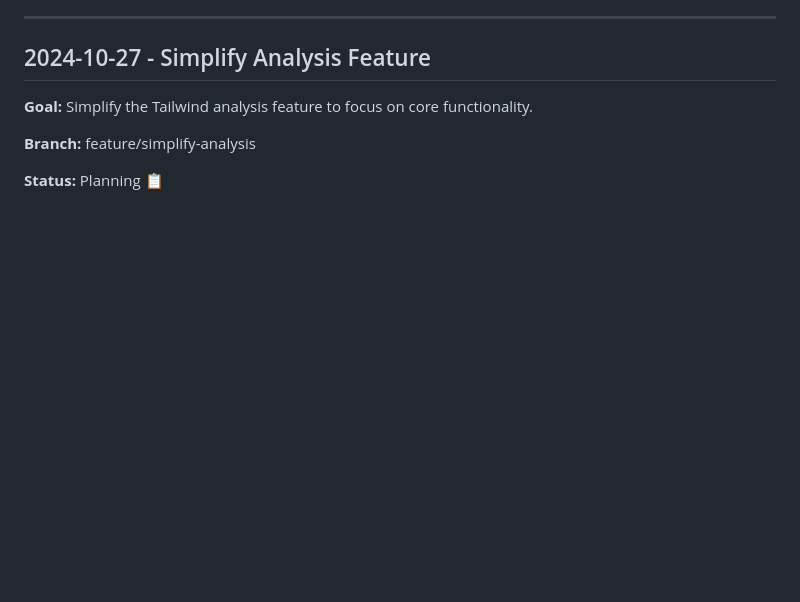
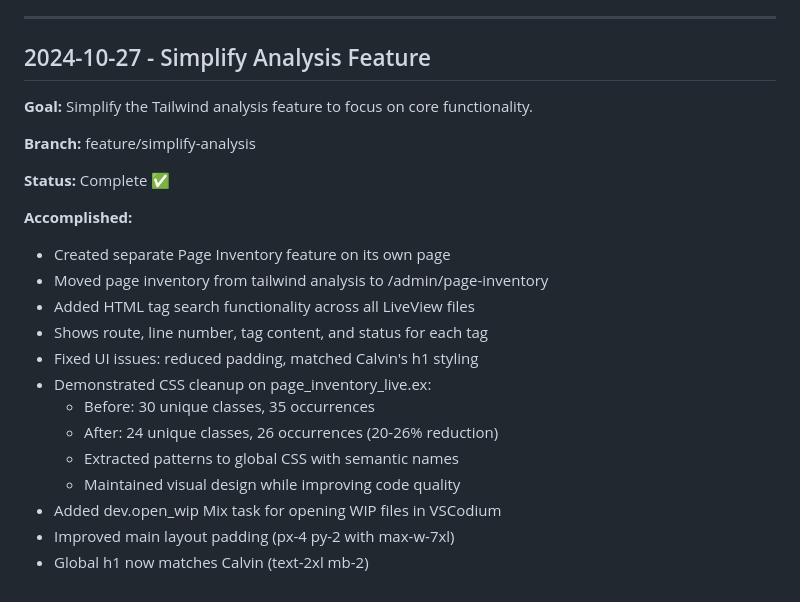
Before and after one commit to vintrepid/maestro, a Markdown page: CHANGELOG.md, the part around the change. Rendered like a GitHub page; blank space fills up the shorter version.

Commit message:
Update CHANGELOG: Complete simplify-analysis feature

```diff
--- a/CHANGELOG.md
+++ b/CHANGELOG.md
@@ -199,4 +199,19 @@ Library is production-ready. Calvin can test and share analysis JSON.
 
 **Branch:** feature/simplify-analysis
 
-**Status:** Planning 📋
+**Status:** Complete ✅
+
+**Accomplished:**
+- Created separate Page Inventory feature on its own page
+- Moved page inventory from tailwind analysis to /admin/page-inventory
+- Added HTML tag search functionality across all LiveView files
+- Shows route, line number, tag content, and status for each tag
+- Fixed UI issues: reduced padding, matched Calvin's h1 styling
+- Demonstrated CSS cleanup on page_inventory_live.ex:
+  - Before: 30 unique classes, 35 occurrences
+  - After: 24 unique classes, 26 occurrences (20-26% reduction)
+  - Extracted patterns to global CSS with semantic names
+  - Maintained visual design while improving code quality
+- Added dev.open_wip Mix task for opening WIP files in VSCodium
+- Improved main layout padding (px-4 py-2 with max-w-7xl)
+- Global h1 now matches Calvin (text-2xl mb-2)
```
